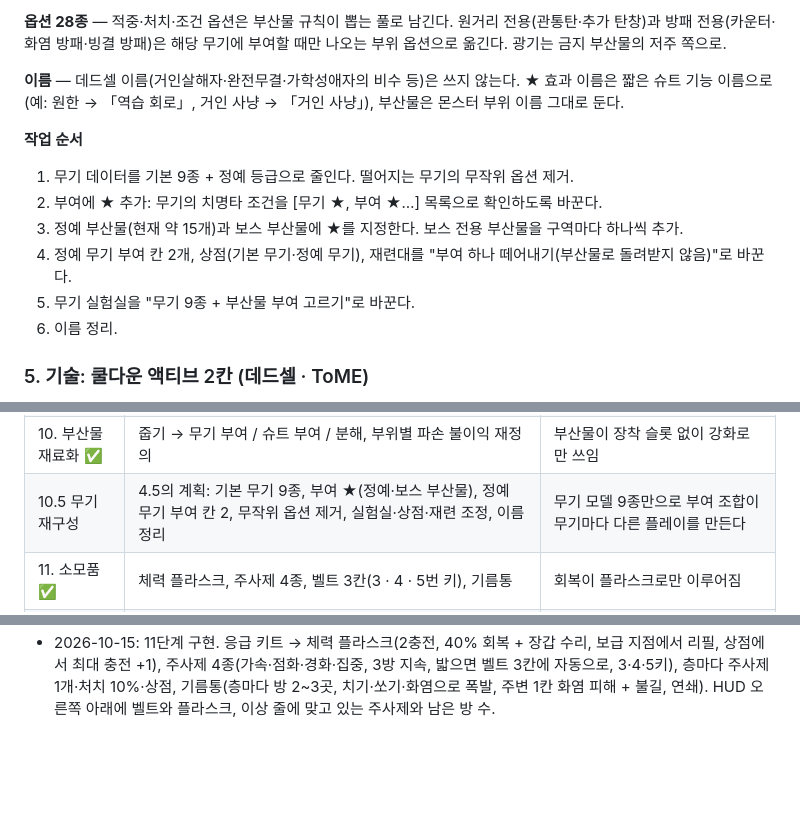
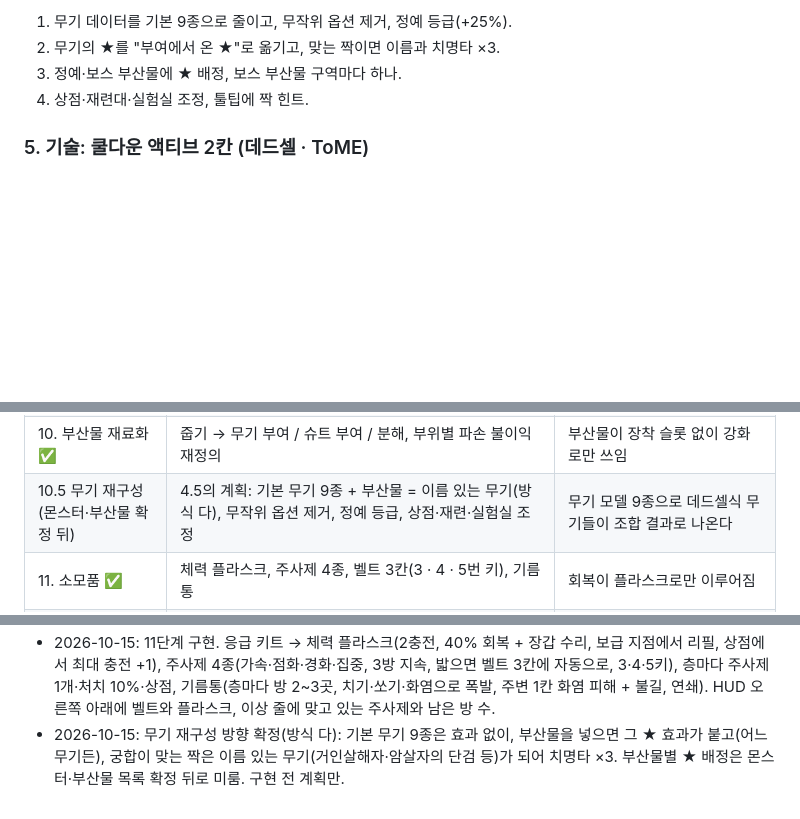
Before and after one commit to jinha1226/PROJ_A, a Markdown page: design.md, 3 parts joined by grey strips. Drawn GitHub-style; blank space fills up the shorter version.

```diff
--- a/design.md
+++ b/design.md
@@ -271,16 +288,8 @@ Oct 15, 2026 · @Jinha
 
-**옵션 28종** — 적중·처치·조건 옵션은 부산물 규칙이 뽑는 풀로 남긴다. 원거리 전용(관통탄·추가 탄창)과 방패 전용(카운터·화염 방패·빙결 방패)은 해당 무기에 부여할 때만 나오는 부위 옵션으로 옮긴다. 광기는 금지 부산물의 저주 쪽으로.
-
-**이름** — 데드셀 이름(거인살해자·완전무결·가학성애자의 비수 등)은 쓰지 않는다. ★ 효과 이름은 짧은 슈트 기능 이름으로(예: 원한 → 「역습 회로」, 거인 사냥 → 「거인 사냥」), 부산물은 몬스터 부위 이름 그대로 둔다.
-
-**작업 순서**
-
-1. 무기 데이터를 기본 9종 + 정예 등급으로 줄인다. 떨어지는 무기의 무작위 옵션 제거.
-2. 부여에 ★ 추가: 무기의 치명타 조건을 [무기 ★, 부여 ★…] 목록으로 확인하도록 바꾼다.
-3. 정예 부산물(현재 약 15개)과 보스 부산물에 ★를 지정한다. 보스 전용 부산물을 구역마다 하나씩 추가.
-4. 정예 무기 부여 칸 2개, 상점(기본 무기·정예 무기), 재련대를 "부여 하나 떼어내기(부산물로 돌려받지 않음)"로 바꾼다.
-5. 무기 실험실을 "무기 9종 + 부산물 부여 고르기"로 바꾼다.
-6. 이름 정리.
+1. 무기 데이터를 기본 9종으로 줄이고, 무작위 옵션 제거, 정예 등급(+25%).
+2. 무기의 ★를 "부여에서 온 ★"로 옮기고, 맞는 짝이면 이름과 치명타 ×3.
+3. 정예·보스 부산물에 ★ 배정, 보스 부산물 구역마다 하나.
+4. 상점·재련대·실험실 조정, 툴팁에 짝 힌트.
 
 ### 5. 기술: 쿨다운 액티브 2칸 (데드셀 · ToME)
 
@@ -519,7 +528,7 @@ MVP는 "구역 2개로 30분 런이 재미있는가"만 검증한다.
 | 8. 무기 옵션 ✅(1차) | 옵션 12종(적중 6 · 조건 6), 조건부 치명타, 계열 특성 8종, 등급별 옵션 수, 방패·장궁·원소 지팡이 3종 추가, 무기 실험실(손마다 무기·옵션 편집) | 무기 실험실에서 "화염 장검 + 화염 사냥 권총" 조합이 단독 대비 확실히 강함 |
 | 9. 기술 2칸 | 팔 액티브를 기술 아이템으로 이전(형태 × 원소 재사용), 대주문 2(메테오·블리자드), 생존 기술 2, 1 · 2번 키 | 기술이 드롭되고 바꿔 낄 수 있음 |
 | 10. 부산물 재료화 ✅ | 줍기 → 무기 부여 / 슈트 부여 / 분해, 부위별 파손 불이익 재정의 | 부산물이 장착 슬롯 없이 강화로만 쓰임 |
-| 10.5 무기 재구성 | 4.5의 계획: 기본 무기 9종, 부여 ★(정예·보스 부산물), 정예 무기 부여 칸 2, 무작위 옵션 제거, 실험실·상점·재련 조정, 이름 정리 | 무기 모델 9종만으로 부여 조합이 무기마다 다른 플레이를 만든다 |
+| 10.5 무기 재구성 (몬스터·부산물 확정 뒤) | 4.5의 계획: 기본 무기 9종 + 부산물 = 이름 있는 무기(방식 다), 무작위 옵션 제거, 정예 등급, 상점·재련·실험실 조정 | 무기 모델 9종으로 데드셀식 무기들이 조합 결과로 나온다 |
 | 11. 소모품 ✅ | 체력 플라스크, 주사제 4종, 벨트 3칸(3 · 4 · 5번 키), 기름통 | 회복이 플라스크로만 이루어짐 |
 | 12. 런 구조·출발 | 우주선 출발 화면(출발 장비 3택1), 보스가 연료 결정 드롭, 정예 확정 드롭 | 구역 2개 MVP 런을 처음부터 끝까지 |
 | 13. HUD 녹색 테마 | 채도 낮춘 녹색 단색, 위험 신호만 주황·빨강, 무기 2 · 기술 2 · 벨트 배치 | 전투 중 위험 신호가 한눈에 구분됨 |
@@ -571,3 +580,4 @@ MVP는 "구역 2개로 30분 런이 재미있는가"만 검증한다.
 - 2026-10-15: 10단계 구현(무기 부여·슈트 부여·분해, 줍기 화면에서 1·2 손 부여 / 3 슈트 / 4 분해, 툴팁에 부여 결과 미리 보기). 처치 연출을 PROJ_SV(DCSS)처럼: 쓰러질 때마다 허리·머리·팔 중 하나가 찢겨 날아가고 바닥에 피웅덩이(해골은 뼛가루)가 번진다. 쓰러지는 빠르기와 비틀림을 매번 다르게. 시체와 잘린 부위는 약 3초 뒤 가라앉으며 사라지고 피웅덩이는 그 층에 남는다.
 - 2026-10-15: 무기 재구성 계획(4.5, 10.5단계) 추가: 기본 무기 9종(모델이 있는 모양마다 하나), 정예 부산물은 옵션 + ★ 추가 고유 효과, 보스 부산물은 고유 ★ + 저주, 무기 드롭의 무작위 옵션 제거. 11단계 소모품 세부 규칙 확정(플라스크 2충전 40%, 주사제 4종 3방 지속, 벨트 3칸 3·4·5키, 기름통).
 - 2026-10-15: 11단계 구현. 응급 키트 → 체력 플라스크(2충전, 40% 회복 + 장갑 수리, 보급 지점에서 리필, 상점에서 최대 충전 +1), 주사제 4종(가속·점화·경화·집중, 3방 지속, 밟으면 벨트 3칸에 자동으로, 3·4·5키), 층마다 주사제 1개·처치 10%·상점, 기름통(층마다 방 2~3곳, 치기·쏘기·화염으로 폭발, 주변 1칸 화염 피해 + 불길, 연쇄). HUD 오른쪽 아래에 벨트와 플라스크, 이상 줄에 맞고 있는 주사제와 남은 방 수.
+- 2026-10-15: 무기 재구성 방향 확정(방식 다): 기본 무기 9종은 효과 없이, 부산물을 넣으면 그 ★ 효과가 붙고(어느 무기든), 궁합이 맞는 짝은 이름 있는 무기(거인살해자·암살자의 단검 등)가 되어 치명타 ×3. 부산물별 ★ 배정은 몬스터·부산물 목록 확정 뒤로 미룸. 구현 전 계획만.
```
Also changed, not shown: other parts of design.md (+47 -30 lines).
